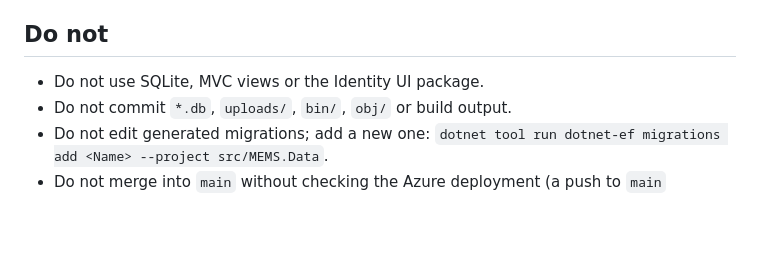
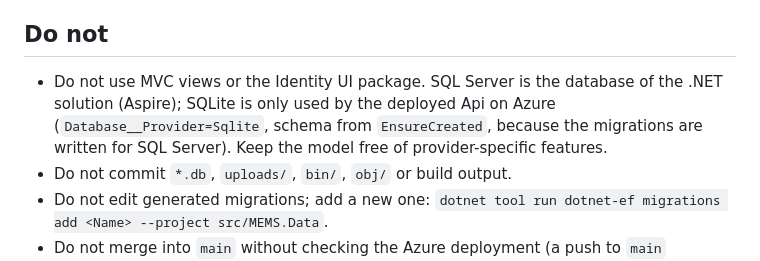
Before and after one commit to mskim9097/comp4976_assignment1, a Markdown page: .github/copilot-instructions.md, the part around the change. Rendered like a GitHub page; blank space fills up the shorter version.

```diff
--- a/.github/copilot-instructions.md
+++ b/.github/copilot-instructions.md
@@ -34,7 +34,7 @@ BCIT COMP4976 (Blazor, multi-tenant) and COMP4977 (iOS app that uses the same We
 - Seed data (4 municipalities, 12 positions, 25 candidates, roles and users `super`, `pm`, `burnabyadmin`, `surreyadmin`, `richmondadmin`, password `P@$$w0rd`) is created by `MemsDbSeeder` at Api start-up.
 
 ## Do not
-- Do not use SQLite, MVC views or the Identity UI package.
+- Do not use MVC views or the Identity UI package. SQL Server is the database of the .NET solution (Aspire); SQLite is only used by the deployed Api on Azure (`Database__Provider=Sqlite`, schema from `EnsureCreated`, because the migrations are written for SQL Server). Keep the model free of provider-specific features.
 - Do not commit `*.db`, `uploads/`, `bin/`, `obj/` or build output.
 - Do not edit generated migrations; add a new one: `dotnet tool run dotnet-ef migrations add <Name> --project src/MEMS.Data`.
 - Do not merge into `main` without checking the Azure deployment (a push to `main` redeploys the Api).
```
Also changed, not shown: README.md (+14 -2 lines), docs/api.md (+1 -1 lines), docs/architecture.png, docs/erd.png, docs/ios-architecture.png (added), 7 other files.
